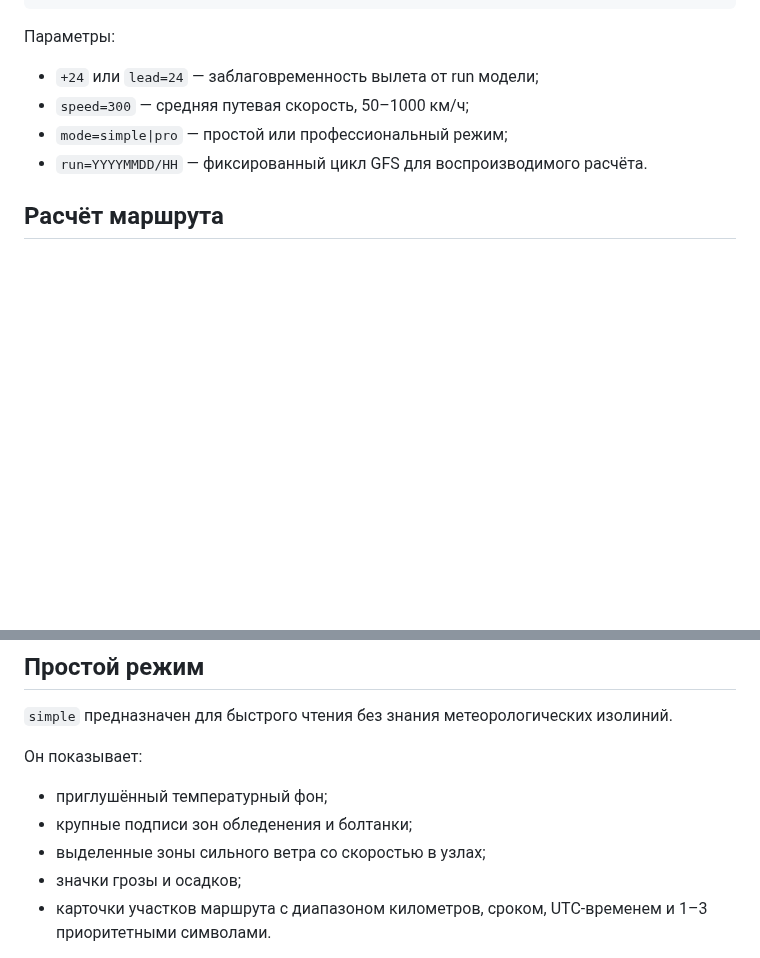
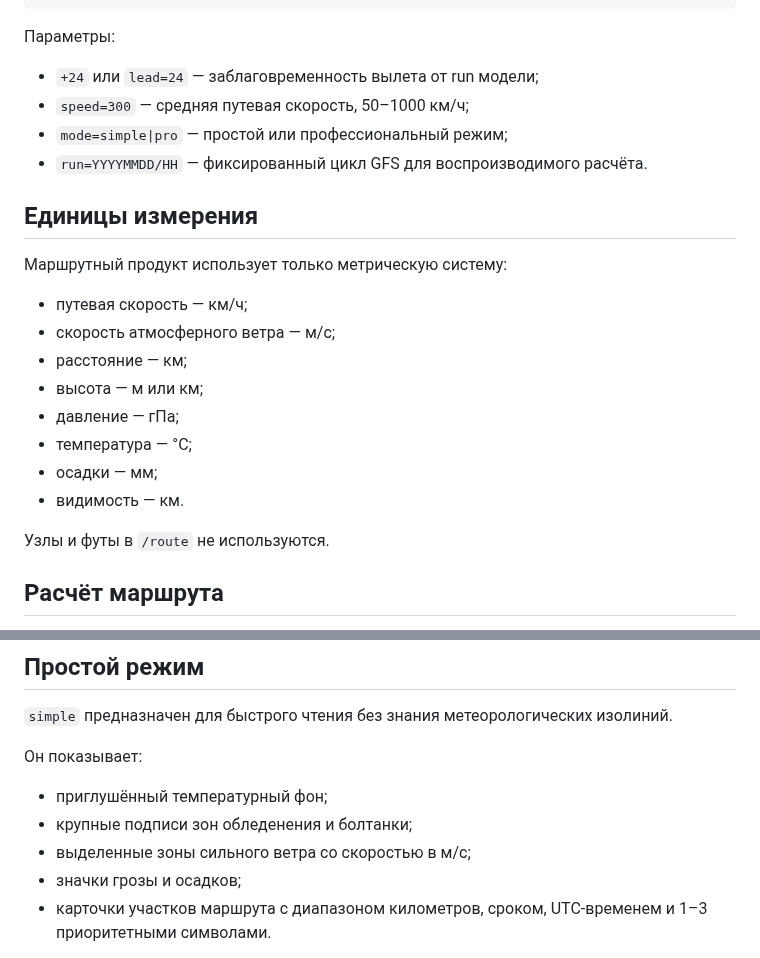
Before and after one commit to f2re/gfs_profile, a Markdown page: docs/ROUTE_PROFILE.md, 2 parts joined by grey strips. Drawn GitHub-style; blank space fills up the shorter version.

Commit message:
docs: привести маршрутный профиль к СИ

```diff
--- a/docs/ROUTE_PROFILE.md
+++ b/docs/ROUTE_PROFILE.md
@@ -31,6 +31,21 @@
 - `mode=simple|pro` — простой или профессиональный режим;
 - `run=YYYYMMDD/HH` — фиксированный цикл GFS для воспроизводимого расчёта.
 
+## Единицы измерения
+
+Маршрутный продукт использует только метрическую систему:
+
+- путевая скорость — км/ч;
+- скорость атмосферного ветра — м/с;
+- расстояние — км;
+- высота — м или км;
+- давление — гПа;
+- температура — °C;
+- осадки — мм;
+- видимость — км.
+
+Узлы и футы в `/route` не используются.
+
 ## Расчёт маршрута
 
 - расстояние и промежуточные точки вычисляются по дуге большого круга;
@@ -61,7 +76,7 @@
 
 - приглушённый температурный фон;
 - крупные подписи зон обледенения и болтанки;
-- выделенные зоны сильного ветра со скоростью в узлах;
+- выделенные зоны сильного ветра со скоростью в м/с;
 - значки грозы и осадков;
 - карточки участков маршрута с диапазоном километров, сроком, UTC-временем и 1–3 приоритетными символами.
 
```
